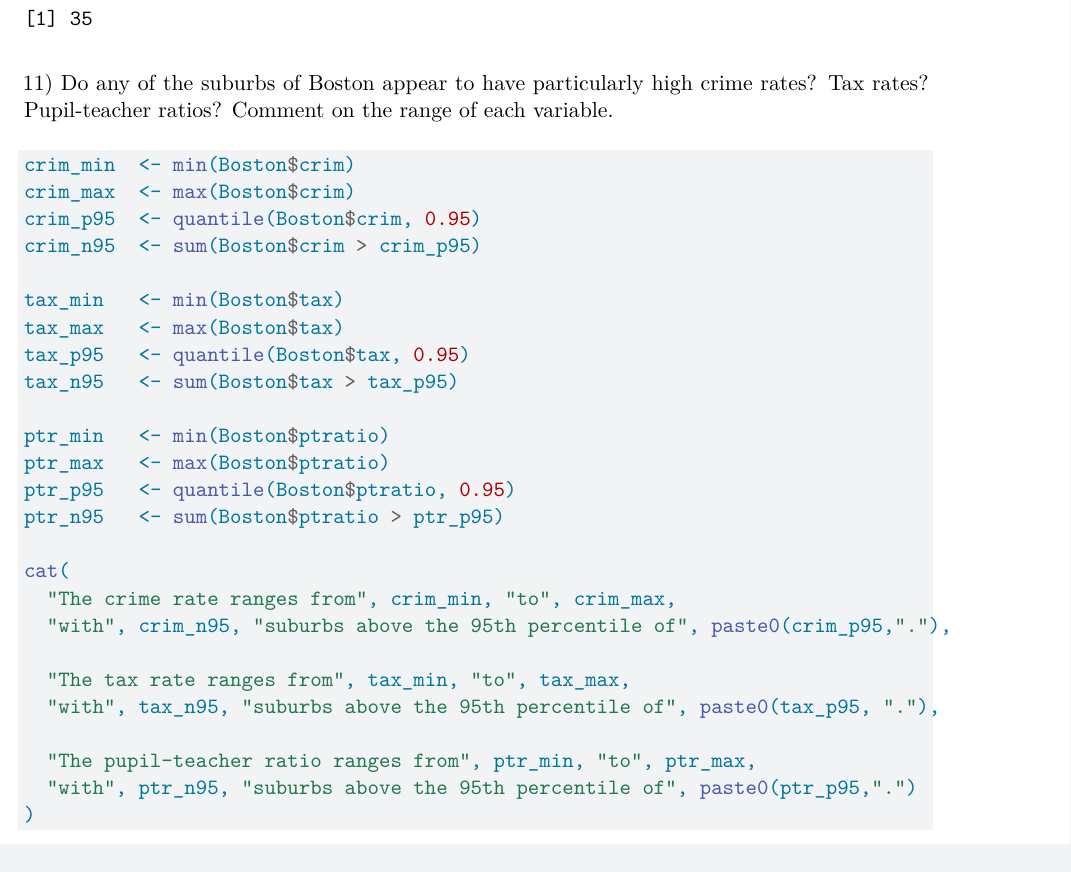
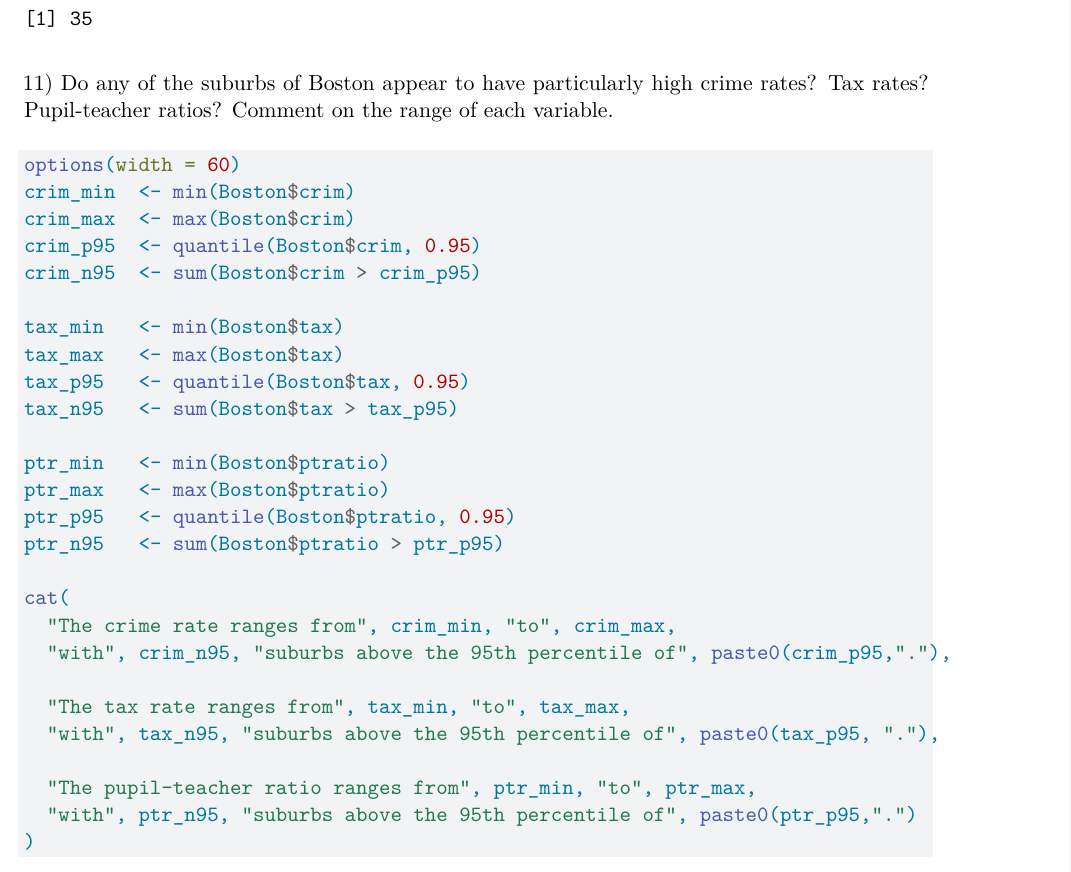
Before and after one commit to beining619/Niu-Wang-a1, a Quarto document (assignment1.qmd): part of page 4 of 8, cut so that both start at the same text. Rendered offline with R 4.5, knitr and Pandoc in place of Quarto, then LaTeX, with nearby package versions; some code elsewhere in the file could not run offline.

Commit message:
q11 - Beining

````diff
--- a/assignment1.qmd
+++ b/assignment1.qmd
@@ -111,6 +111,7 @@ sum(Boston$chas == 1, na.rm = TRUE)
 11\) Do any of the suburbs of Boston appear to have particularly high crime rates? Tax rates? Pupil-teacher ratios? Comment on the range of each variable.
 
 ```{r}
+options(width = 60)
 crim_min  <- min(Boston$crim)
 crim_max  <- max(Boston$crim)
 crim_p95  <- quantile(Boston$crim, 0.95)
````
